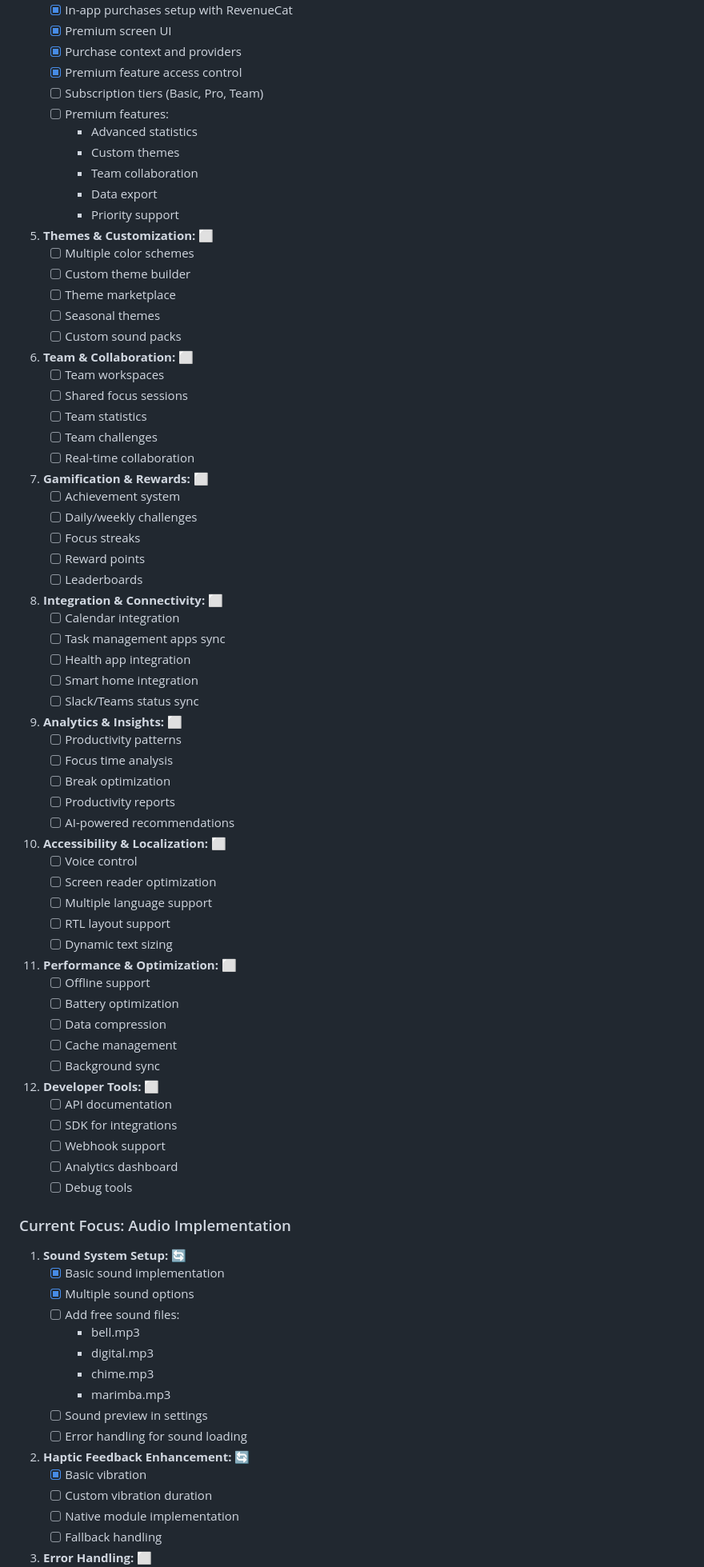
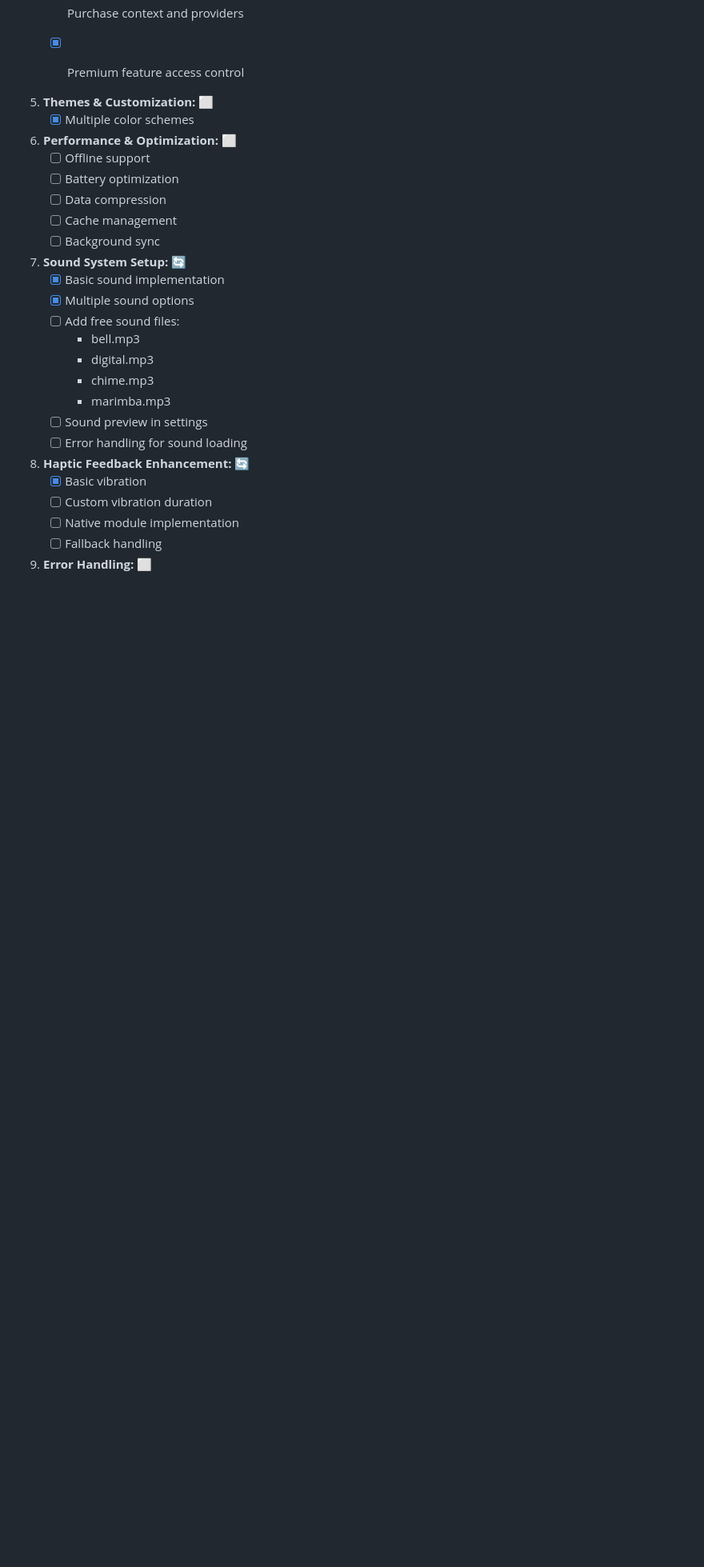
Before and after one commit to GregoireGeoffroy/w1-pomodoro-app, a Markdown page: Features.md, the part around one of its changes. Shown at 80% size. Drawn GitHub-style; blank space fills up the shorter version.

```diff
--- a/Features.md
+++ b/Features.md
@@ -71,55 +69,10 @@
    - [x] Premium screen UI
    - [x] Purchase context and providers
    - [x] Premium feature access control
-   - [ ] Subscription tiers (Basic, Pro, Team)
-   - [ ] Premium features:
-     - Advanced statistics
-     - Custom themes
-     - Team collaboration
-     - Data export
-     - Priority support
+
 
 5. **Themes & Customization:** ⬜️
-   - [ ] Multiple color schemes
-   - [ ] Custom theme builder
-   - [ ] Theme marketplace
-   - [ ] Seasonal themes
-   - [ ] Custom sound packs
-
-6. **Team & Collaboration:** ⬜️
-   - [ ] Team workspaces
-   - [ ] Shared focus sessions
-   - [ ] Team statistics
-   - [ ] Team challenges
-   - [ ] Real-time collaboration
-
-7. **Gamification & Rewards:** ⬜️
-   - [ ] Achievement system
-   - [ ] Daily/weekly challenges
-   - [ ] Focus streaks
-   - [ ] Reward points
-   - [ ] Leaderboards
-
-8. **Integration & Connectivity:** ⬜️
-   - [ ] Calendar integration
-   - [ ] Task management apps sync
-   - [ ] Health app integration
-   - [ ] Smart home integration
-   - [ ] Slack/Teams status sync
-
-9. **Analytics & Insights:** ⬜️
-   - [ ] Productivity patterns
-   - [ ] Focus time analysis
-   - [ ] Break optimization
-   - [ ] Productivity reports
-   - [ ] AI-powered recommendations
-
-10. **Accessibility & Localization:** ⬜️
-    - [ ] Voice control
-    - [ ] Screen reader optimization
-    - [ ] Multiple language support
-    - [ ] RTL layout support
-    - [ ] Dynamic text sizing
+   - [x] Multiple color schemes
 
 11. **Performance & Optimization:** ⬜️
     - [ ] Offline support
@@ -127,15 +80,6 @@
     - [ ] Data compression
     - [ ] Cache management
     - [ ] Background sync
-
-12. **Developer Tools:** ⬜️
-    - [ ] API documentation
-    - [ ] SDK for integrations
-    - [ ] Webhook support
-    - [ ] Analytics dashboard
-    - [ ] Debug tools
-
-### Current Focus: Audio Implementation
 
 1. **Sound System Setup:** 🔄
    - [x] Basic sound implementation
```
Also changed, not shown: other parts of Features.md (+2 -60 lines).
